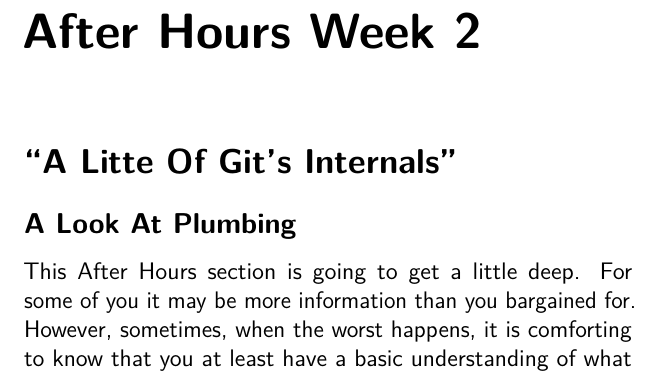
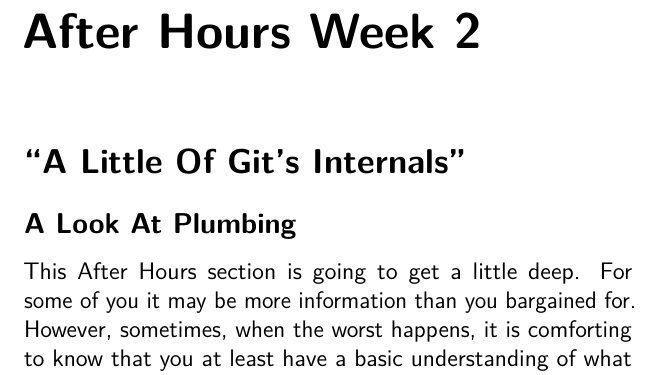
Before and after one commit to cbx33/gitt, a LaTeX thesis (gitt.tex, which reads afterhours2.tex): part of page 55 of 196, cut so that both start at the same text. Compiled offline with pdfLaTeX.

Commit message:
Spelling fix

```diff
--- a/afterhours2.tex
+++ b/afterhours2.tex
@@ -1,6 +1,6 @@
 % afterhours2.tex - Afer Hours Week 2
 \chapter{After Hours Week 2}
-\section{``A Litte Of Git's Internals''}
+\section{``A Little Of Git's Internals''}
 \subsection{A Look At Plumbing}
 
 This After Hours section is going to get a little deep.  For some of you it may be more information than you bargained for.  However, sometimes, when the worst happens, it is comforting to know that you at least have a basic understanding of what is happening under the hood.  These After Hours sections are designed to give you that knowledgee.  They are for the people who are not just satisfied with knowing that things work, but they want to know \emph{why} things work.
```
